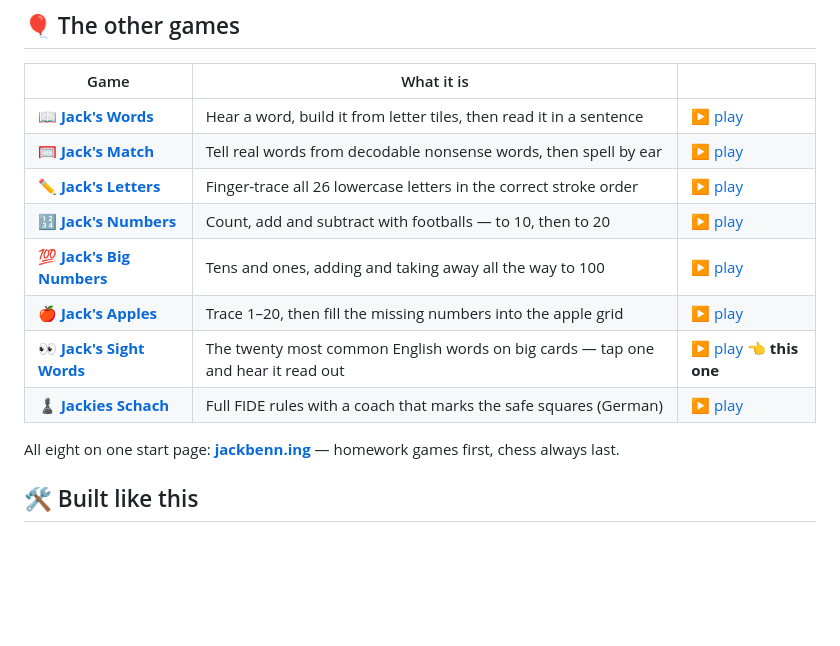
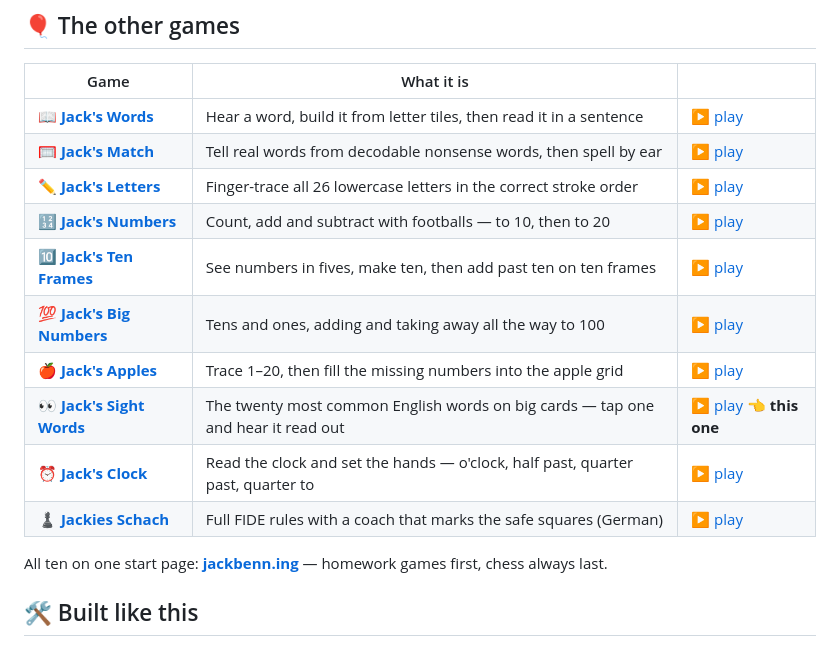
Before and after one commit to jacks-games/sight-words, a Markdown page: README.md, the part around the change. Drawn GitHub-style; blank space fills up the shorter version.

Commit message:
README: link Jack's Clock and Jack's Ten Frames

```diff
--- a/README.md
+++ b/README.md
@@ -74,12 +74,14 @@ tap, because iOS refuses to start audio any other way.
 | 🥅 [**Jack's Match**](https://github.com/jacks-games/match) | Tell real words from decodable nonsense words, then spell by ear | [▶ play](https://jacks-games.github.io/match/) |
 | ✏️ [**Jack's Letters**](https://github.com/jacks-games/letters) | Finger-trace all 26 lowercase letters in the correct stroke order | [▶ play](https://jacks-games.github.io/letters/) |
 | 🔢 [**Jack's Numbers**](https://github.com/jacks-games/numbers) | Count, add and subtract with footballs — to 10, then to 20 | [▶ play](https://jacks-games.github.io/numbers/) |
+| 🔟 [**Jack's Ten Frames**](https://github.com/jacks-games/ten-frames) | See numbers in fives, make ten, then add past ten on ten frames | [▶ play](https://jacks-games.github.io/ten-frames/) |
 | 💯 [**Jack's Big Numbers**](https://github.com/jacks-games/big-numbers) | Tens and ones, adding and taking away all the way to 100 | [▶ play](https://jacks-games.github.io/big-numbers/) |
 | 🍎 [**Jack's Apples**](https://github.com/jacks-games/apples) | Trace 1–20, then fill the missing numbers into the apple grid | [▶ play](https://jacks-games.github.io/apples/) |
 | 👀 [**Jack's Sight Words**](https://github.com/jacks-games/sight-words) | The twenty most common English words on big cards — tap one and hear it read out | [▶ play](https://jacks-games.github.io/sight-words/)  👈 **this one** |
+| ⏰ [**Jack's Clock**](https://github.com/jacks-games/clock) | Read the clock and set the hands — o'clock, half past, quarter past, quarter to | [▶ play](https://jacks-games.github.io/clock/) |
 | ♟️ [**Jackies Schach**](https://github.com/jacks-games/chess) | Full FIDE rules with a coach that marks the safe squares (German) | [▶ play](https://jacks-games.github.io/chess/) |
 
-All eight on one start page: **[jackbenn.ing](https://jackbenn.ing)** — homework games first, chess always last.
+All ten on one start page: **[jackbenn.ing](https://jackbenn.ing)** — homework games first, chess always last.
 
 ## 🛠 Built like this
 
```
